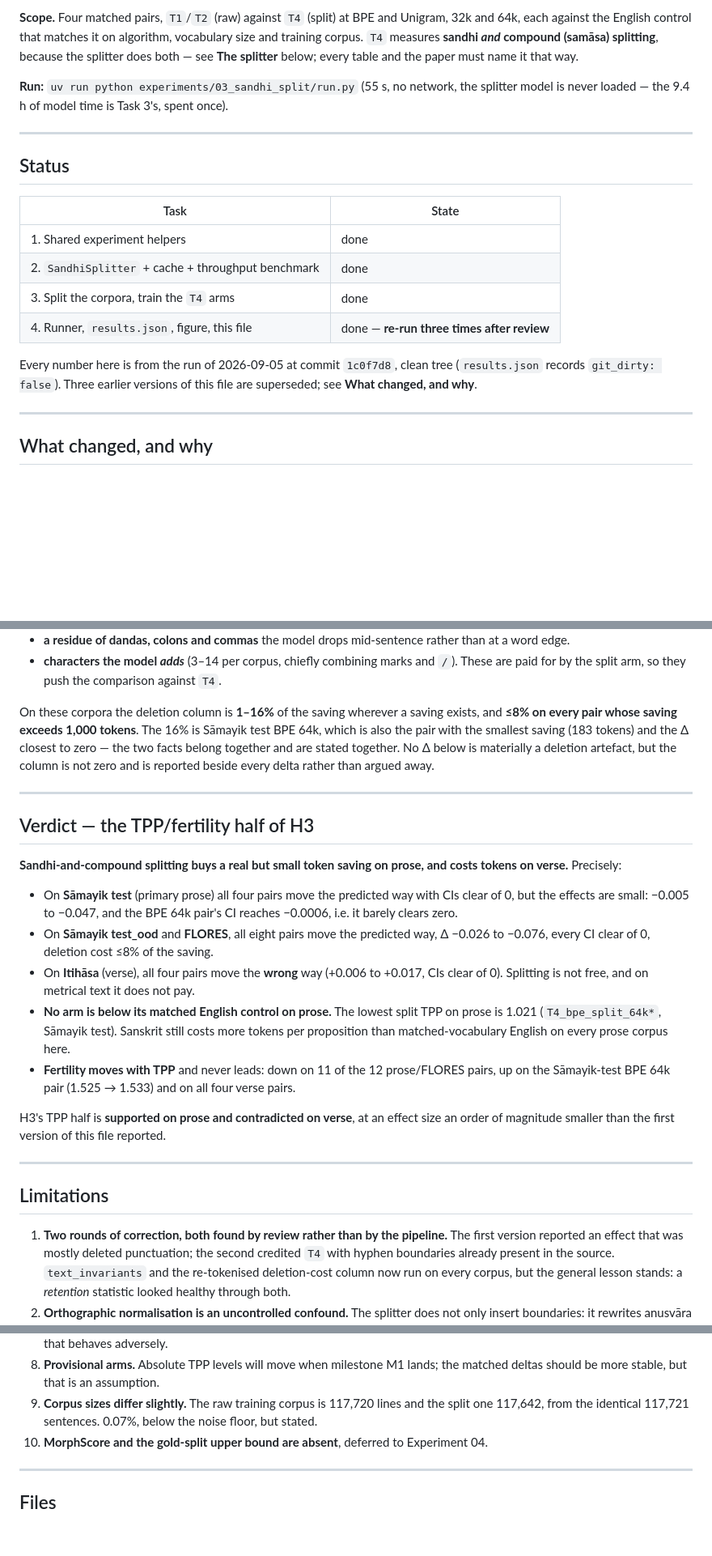
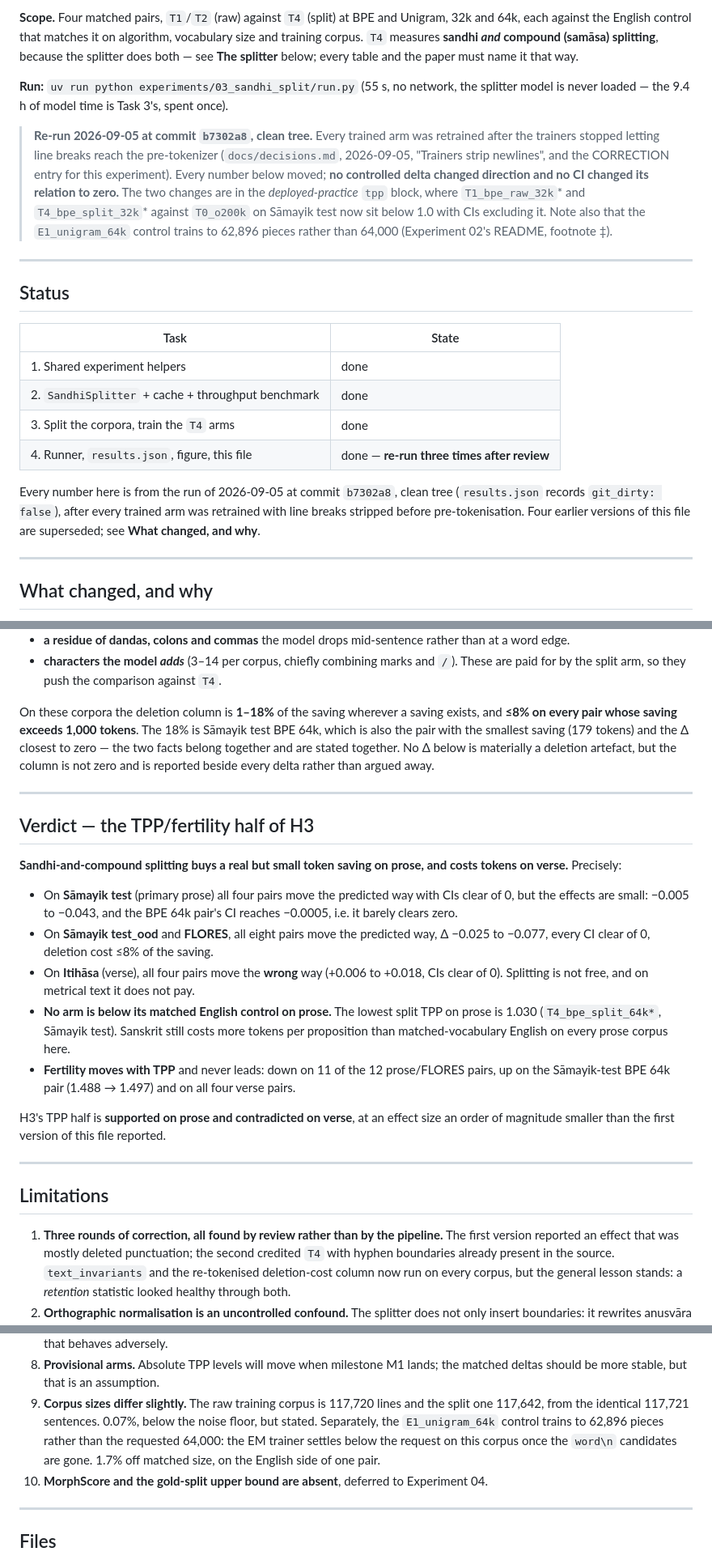
Before and after one commit to DS436/sanskrit-token, a Markdown page: experiments/03_sandhi_split/README.md, 3 parts joined by grey strips. Shown at 81% size. Drawn GitHub-style; blank space fills up the shorter version.

```diff
--- a/experiments/03_sandhi_split/README.md
+++ b/experiments/03_sandhi_split/README.md
@@ -32,6 +32,16 @@ that way.
 **Run:** `uv run python experiments/03_sandhi_split/run.py` (55 s, no network, the splitter
 model is never loaded — the 9.4 h of model time is Task 3's, spent once).
 
+> **Re-run 2026-09-05 at commit `b7302a8`, clean tree.** Every trained arm was retrained
+> after the trainers stopped letting line breaks reach the pre-tokenizer
+> (`docs/decisions.md`, 2026-09-05, "Trainers strip newlines", and the CORRECTION entry for
+> this experiment). Every number below moved; **no controlled delta changed direction and
+> no CI changed its relation to zero.** The two changes are in the *deployed-practice*
+> `tpp` block, where `T1_bpe_raw_32k`* and `T4_bpe_split_32k`* against `T0_o200k` on
+> Sāmayik test now sit below 1.0 with CIs excluding it. Note also that the
+> `E1_unigram_64k` control trains to 62,896 pieces rather than 64,000 (Experiment 02's
+> README, footnote ‡).
+
 ---
 
 ## Status
@@ -43,8 +53,9 @@ model is never loaded — the 9.4 h of model time is Task 3's, spent once).
 | 3. Split the corpora, train the `T4` arms | done |
 | 4. Runner, `results.json`, figure, this file | done — **re-run three times after review** |
 
-Every number here is from the run of 2026-09-05 at commit `1c0f7d8`, clean tree
-(`results.json` records `git_dirty: false`). Three earlier versions of this file are
+Every number here is from the run of 2026-09-05 at commit `b7302a8`, clean tree
+(`results.json` records `git_dirty: false`), after every trained arm was retrained with
+line breaks stripped before pre-tokenisation. Four earlier versions of this file are
 superseded; see **What changed, and why**.
 
 ---
@@ -236,9 +257,9 @@ Attached punctuation and hyphens are now safe. What remains, in order of size:
 - **characters the model *adds*** (3–14 per corpus, chiefly combining marks and `/`). These
   are paid for by the split arm, so they push the comparison against `T4`.
 
-On these corpora the deletion column is **1–16%** of the saving wherever a saving exists, and
-**≤8% on every pair whose saving exceeds 1,000 tokens**. The 16% is Sāmayik test BPE 64k,
-which is also the pair with the smallest saving (183 tokens) and the Δ closest to zero — the
+On these corpora the deletion column is **1–18%** of the saving wherever a saving exists, and
+**≤8% on every pair whose saving exceeds 1,000 tokens**. The 18% is Sāmayik test BPE 64k,
+which is also the pair with the smallest saving (179 tokens) and the Δ closest to zero — the
 two facts belong together and are stated together. No Δ below is materially a deletion
 artefact, but the column is not zero and is reported beside every delta rather than argued
 away.
@@ -251,17 +272,17 @@ away.
 on verse.** Precisely:
 
 - On **Sāmayik test** (primary prose) all four pairs move the predicted way with CIs clear of
-  0, but the effects are small: −0.005 to −0.047, and the BPE 64k pair's CI reaches −0.0006,
+  0, but the effects are small: −0.005 to −0.043, and the BPE 64k pair's CI reaches −0.0005,
   i.e. it barely clears zero.
-- On **Sāmayik test_ood** and **FLORES**, all eight pairs move the predicted way, Δ −0.026 to
-  −0.076, every CI clear of 0, deletion cost ≤8% of the saving.
-- On **Itihāsa** (verse), all four pairs move the **wrong** way (+0.006 to +0.017, CIs clear
+- On **Sāmayik test_ood** and **FLORES**, all eight pairs move the predicted way, Δ −0.025 to
+  −0.077, every CI clear of 0, deletion cost ≤8% of the saving.
+- On **Itihāsa** (verse), all four pairs move the **wrong** way (+0.006 to +0.018, CIs clear
   of 0). Splitting is not free, and on metrical text it does not pay.
 - **No arm is below its matched English control on prose.** The lowest split TPP on prose is
-  1.021 (`T4_bpe_split_64k*`, Sāmayik test). Sanskrit still costs more tokens per proposition
+  1.030 (`T4_bpe_split_64k*`, Sāmayik test). Sanskrit still costs more tokens per proposition
   than matched-vocabulary English on every prose corpus here.
 - **Fertility moves with TPP** and never leads: down on 11 of the 12 prose/FLORES pairs, up
-  on the Sāmayik-test BPE 64k pair (1.525 → 1.533) and on all four verse pairs.
+  on the Sāmayik-test BPE 64k pair (1.488 → 1.497) and on all four verse pairs.
 
 H3's TPP half is **supported on prose and contradicted on verse**, at an effect size an order
 of magnitude smaller than the first version of this file reported.
@@ -270,7 +291,7 @@ of magnitude smaller than the first version of this file reported.
 
 ## Limitations
 
-1. **Two rounds of correction, both found by review rather than by the pipeline.** The first
+1. **Three rounds of correction, all found by review rather than by the pipeline.** The first
    version reported an effect that was mostly deleted punctuation; the second credited `T4`
    with hyphen boundaries already present in the source. `text_invariants` and the
    re-tokenised deletion-cost column now run on every corpus, but the general lesson stands:
@@ -298,6 +319,9 @@ of magnitude smaller than the first version of this file reported.
    deltas should be more stable, but that is an assumption.
 9. **Corpus sizes differ slightly.** The raw training corpus is 117,720 lines and the split one
    117,642, from the identical 117,721 sentences. 0.07%, below the noise floor, but stated.
+   Separately, the `E1_unigram_64k` control trains to 62,896 pieces rather than the requested
+   64,000: the EM trainer settles below the request on this corpus once the `word\n`
+   candidates are gone. 1.7% off matched size, on the English side of one pair.
 10. **MorphScore and the gold-split upper bound are absent**, deferred to Experiment 04.
 
 ---
```
Also changed, not shown: other parts of experiments/03_sandhi_split/README.md (+59 -49 lines).
